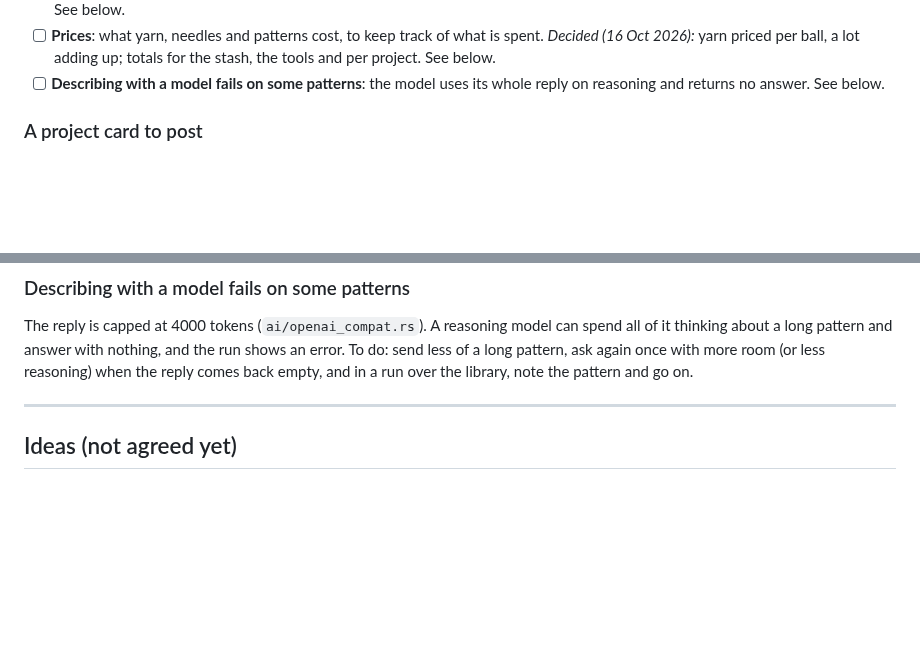
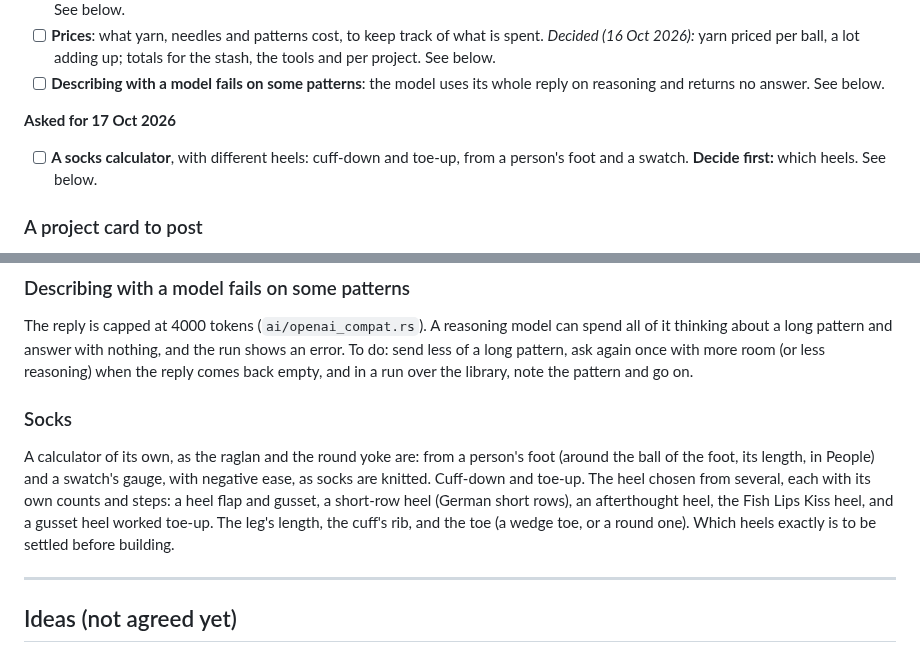
Before and after one commit to shinystarborne/shiny-knitting, a Markdown page: TODO.md, 2 parts joined by grey strips. Rendered like a GitHub page; blank space fills up the shorter version.

Commit message:
A socks calculator on the to-do list

```diff
--- a/TODO.md
+++ b/TODO.md
@@ -40,6 +40,12 @@ under the list.
   totals for the stash, the tools and per project. See below.
 - [ ] **Describing with a model fails on some patterns**: the model uses its
   whole reply on reasoning and returns no answer. See below.
+
+**Asked for 17 Oct 2026**
+
+- [ ] **A socks calculator**, with different heels: cuff-down and toe-up,
+  from a person's foot and a swatch. **Decide first:** which heels. See
+  below.
 
 ### A project card to post
 
@@ -97,6 +103,17 @@ model can spend all of it thinking about a long pattern and answer with
 nothing, and the run shows an error. To do: send less of a long pattern,
 ask again once with more room (or less reasoning) when the reply comes
 back empty, and in a run over the library, note the pattern and go on.
+
+### Socks
+
+A calculator of its own, as the raglan and the round yoke are: from a
+person's foot (around the ball of the foot, its length, in People) and a
+swatch's gauge, with negative ease, as socks are knitted. Cuff-down and
+toe-up. The heel chosen from several, each with its own counts and steps:
+a heel flap and gusset, a short-row heel (German short rows), an
+afterthought heel, the Fish Lips Kiss heel, and a gusset heel worked
+toe-up. The leg's length, the cuff's rib, and the toe (a wedge toe, or a
+round one). Which heels exactly is to be settled before building.
 
 ---
 
```
